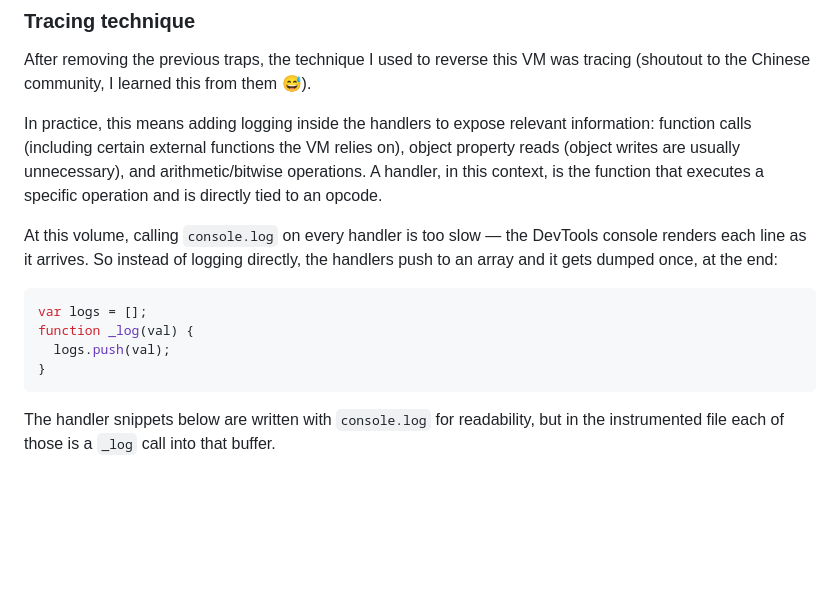
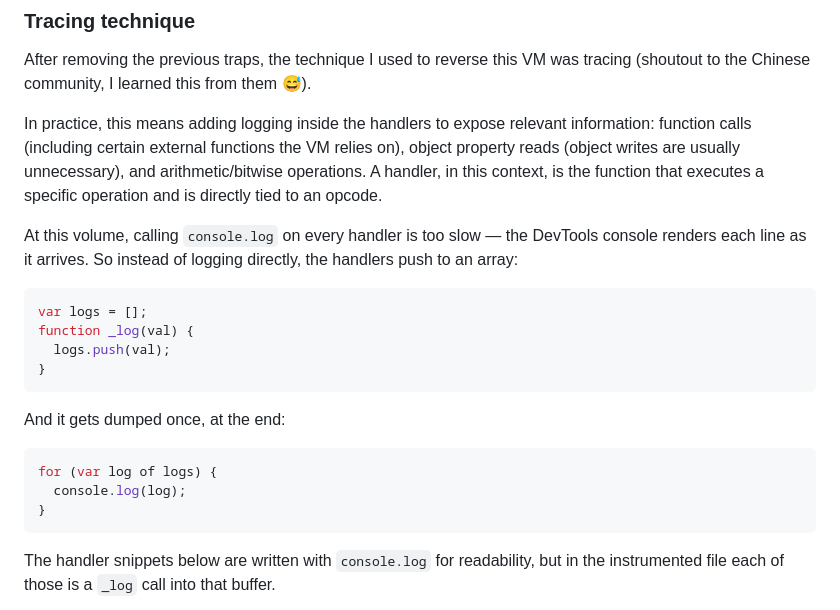
Before and after one commit to juanfrilla/FamousRussianMarketplace, a Markdown page: README.md, the part around the change. Drawn GitHub-style; blank space fills up the shorter version.

Commit message:
Improve logging method for VM tracing
Updated logging method in VM tracing explanation to improve performance by using an array for logs instead of direct console output.

````diff
--- a/README.md
+++ b/README.md
@@ -331,12 +331,20 @@ After removing the previous traps, the technique I used to reverse this VM was t
 
 In practice, this means adding logging inside the handlers to expose relevant information: function calls (including certain external functions the VM relies on), object property reads (object writes are usually unnecessary), and arithmetic/bitwise operations. A handler, in this context, is the function that executes a specific operation and is directly tied to an opcode.
 
-At this volume, calling `console.log` on every handler is too slow — the DevTools console renders each line as it arrives. So instead of logging directly, the handlers push to an array and it gets dumped once, at the end:
+At this volume, calling `console.log` on every handler is too slow — the DevTools console renders each line as it arrives. So instead of logging directly, the handlers push to an array:
 
 ```javascript
 var logs = [];
 function _log(val) {
   logs.push(val);
+}
+```
+
+And it gets dumped once, at the end:
+
+```javascript
+for (var log of logs) {
+  console.log(log);
 }
 ```
 
````
